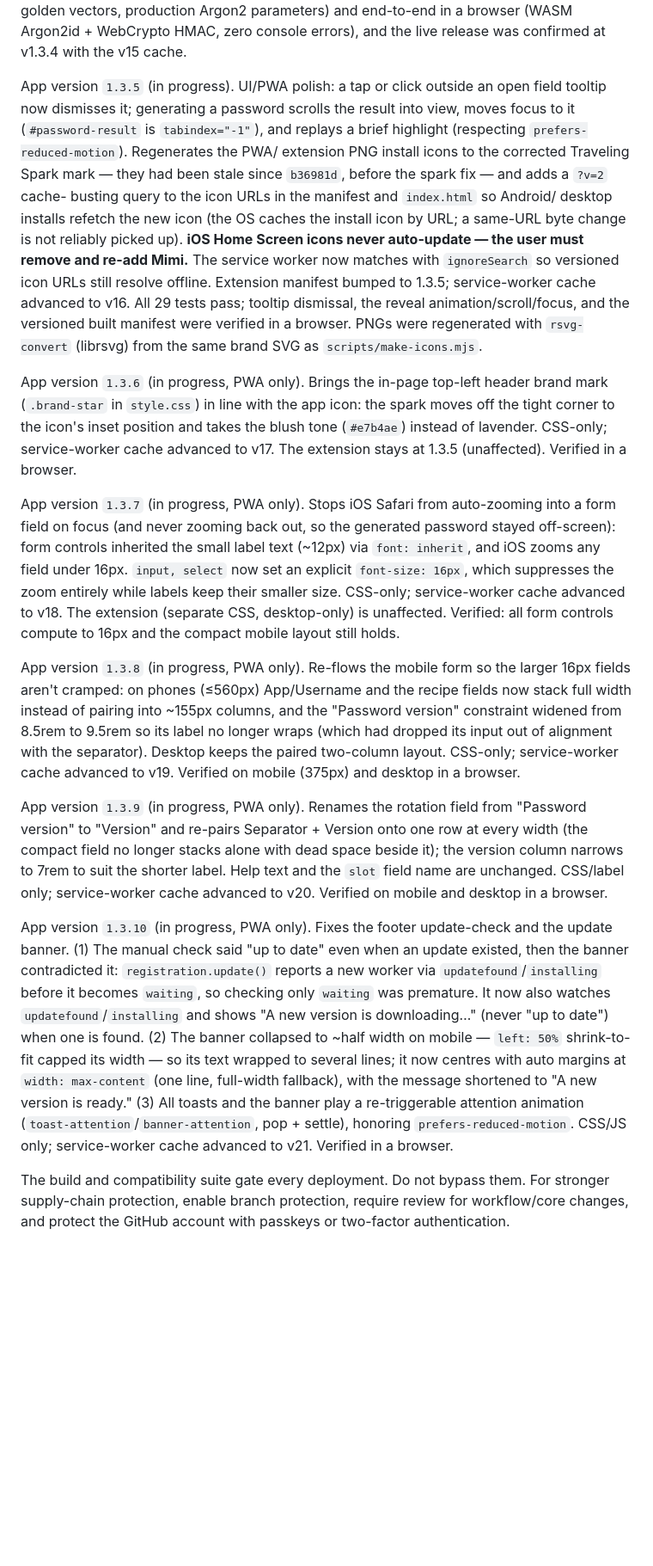
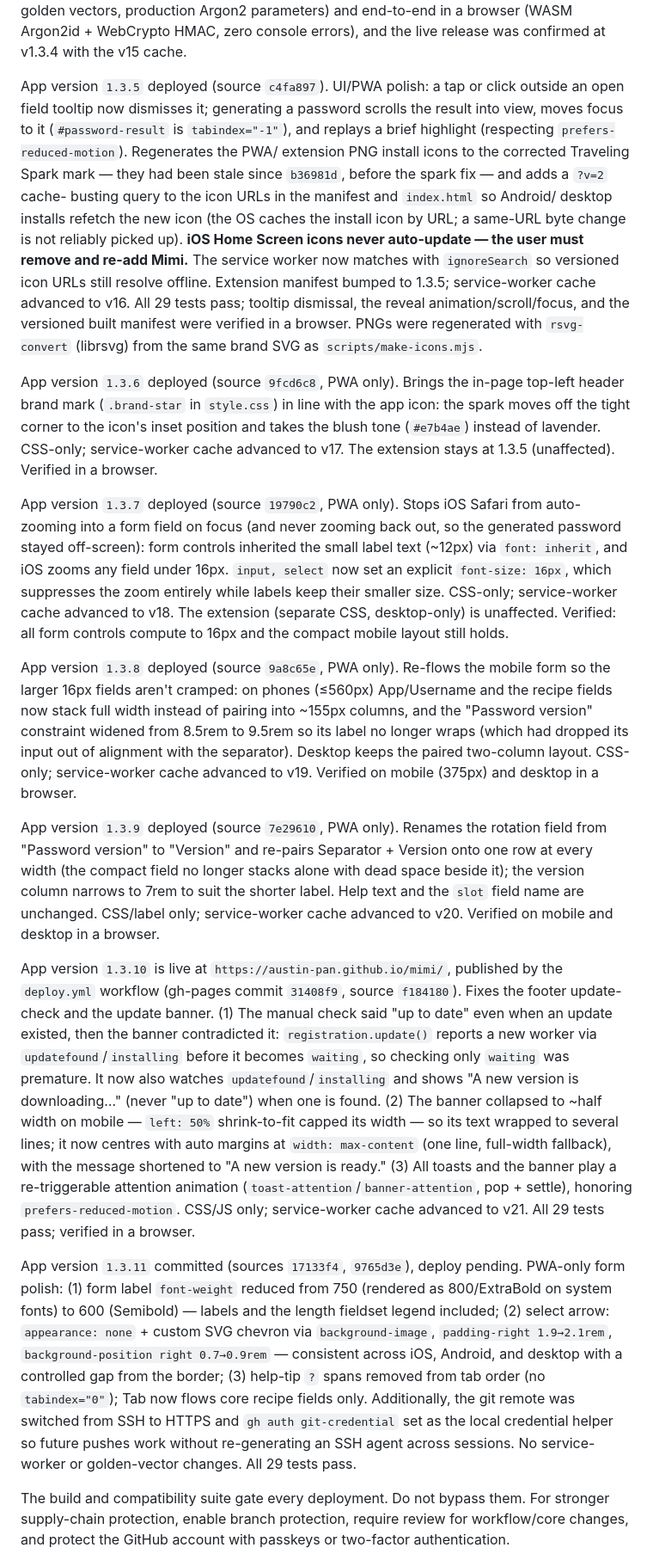
Before and after one commit to austin-pan/mimi, a Markdown page: HANDOFF.md, the part around the change. Shown at 86% size. GitHub-like rendering; blank space fills up the shorter version.

Commit message:
Update HANDOFF: mark v1.3.5–v1.3.10 deployed; add v1.3.11 entry
Co-Authored-By: Claude Sonnet 4.6 <noreply@anthropic.com>

```diff
--- a/HANDOFF.md
+++ b/HANDOFF.md
@@ -277,7 +277,7 @@ advanced to v15. All 29 tests pass; the new expansion was verified in Node
 (WASM Argon2id + WebCrypto HMAC, zero console errors), and the live release was
 confirmed at v1.3.4 with the v15 cache.
 
-App version `1.3.5` (in progress). UI/PWA polish: a tap or click outside an open
+App version `1.3.5` deployed (source `c4fa897`). UI/PWA polish: a tap or click outside an open
 field tooltip now dismisses it; generating a password scrolls the result into
 view, moves focus to it (`#password-result` is `tabindex="-1"`), and replays a
 brief highlight (respecting `prefers-reduced-motion`). Regenerates the PWA/
@@ -293,13 +293,13 @@ tests pass; tooltip dismissal, the reveal animation/scroll/focus, and the
 versioned built manifest were verified in a browser. PNGs were regenerated with
 `rsvg-convert` (librsvg) from the same brand SVG as `scripts/make-icons.mjs`.
 
-App version `1.3.6` (in progress, PWA only). Brings the in-page top-left header
+App version `1.3.6` deployed (source `9fcd6c8`, PWA only). Brings the in-page top-left header
 brand mark (`.brand-star` in `style.css`) in line with the app icon: the spark
 moves off the tight corner to the icon's inset position and takes the blush tone
 (`#e7b4ae`) instead of lavender. CSS-only; service-worker cache advanced to v17.
 The extension stays at 1.3.5 (unaffected). Verified in a browser.
 
-App version `1.3.7` (in progress, PWA only). Stops iOS Safari from auto-zooming
+App version `1.3.7` deployed (source `19790c2`, PWA only). Stops iOS Safari from auto-zooming
 into a form field on focus (and never zooming back out, so the generated
 password stayed off-screen): form controls inherited the small label text
 (~12px) via `font: inherit`, and iOS zooms any field under 16px. `input, select`
@@ -308,7 +308,7 @@ labels keep their smaller size. CSS-only; service-worker cache advanced to v18.
 The extension (separate CSS, desktop-only) is unaffected. Verified: all form
 controls compute to 16px and the compact mobile layout still holds.
 
-App version `1.3.8` (in progress, PWA only). Re-flows the mobile form so the
+App version `1.3.8` deployed (source `9a8c65e`, PWA only). Re-flows the mobile form so the
 larger 16px fields aren't cramped: on phones (≤560px) App/Username and the
 recipe fields now stack full width instead of pairing into ~155px columns, and
 the "Password version" constraint widened from 8.5rem to 9.5rem so its label no
@@ -316,26 +316,41 @@ longer wraps (which had dropped its input out of alignment with the separator).
 Desktop keeps the paired two-column layout. CSS-only; service-worker cache
 advanced to v19. Verified on mobile (375px) and desktop in a browser.
 
-App version `1.3.9` (in progress, PWA only). Renames the rotation field from
+App version `1.3.9` deployed (source `7e29610`, PWA only). Renames the rotation field from
 "Password version" to "Version" and re-pairs Separator + Version onto one row at
 every width (the compact field no longer stacks alone with dead space beside
 it); the version column narrows to 7rem to suit the shorter label. Help text and
 the `slot` field name are unchanged. CSS/label only; service-worker cache
 advanced to v20. Verified on mobile and desktop in a browser.
 
-App version `1.3.10` (in progress, PWA only). Fixes the footer update-check and
-the update banner. (1) The manual check said "up to date" even when an update
-existed, then the banner contradicted it: `registration.update()` reports a new
-worker via `updatefound`/`installing` before it becomes `waiting`, so checking
-only `waiting` was premature. It now also watches `updatefound`/`installing` and
-shows "A new version is downloading…" (never "up to date") when one is found.
-(2) The banner collapsed to ~half width on mobile — `left: 50%` shrink-to-fit
-capped its width — so its text wrapped to several lines; it now centres with
-auto margins at `width: max-content` (one line, full-width fallback), with the
-message shortened to "A new version is ready." (3) All toasts and the banner
-play a re-triggerable attention animation (`toast-attention`/`banner-attention`,
-pop + settle), honoring `prefers-reduced-motion`. CSS/JS only; service-worker
-cache advanced to v21. Verified in a browser.
+App version `1.3.10` is live at `https://austin-pan.github.io/mimi/`, published by
+the `deploy.yml` workflow (gh-pages commit `31408f9`, source `f184180`). Fixes
+the footer update-check and the update banner. (1) The manual check said "up to
+date" even when an update existed, then the banner contradicted it:
+`registration.update()` reports a new worker via `updatefound`/`installing`
+before it becomes `waiting`, so checking only `waiting` was premature. It now
+also watches `updatefound`/`installing` and shows "A new version is downloading…"
+(never "up to date") when one is found. (2) The banner collapsed to ~half width
+on mobile — `left: 50%` shrink-to-fit capped its width — so its text wrapped to
+several lines; it now centres with auto margins at `width: max-content` (one
+line, full-width fallback), with the message shortened to "A new version is
+ready." (3) All toasts and the banner play a re-triggerable attention animation
+(`toast-attention`/`banner-attention`, pop + settle), honoring
+`prefers-reduced-motion`. CSS/JS only; service-worker cache advanced to v21. All
+29 tests pass; verified in a browser.
+
+App version `1.3.11` committed (sources `17133f4`, `9765d3e`), deploy pending.
+PWA-only form polish: (1) form label `font-weight` reduced from 750 (rendered as
+800/ExtraBold on system fonts) to 600 (Semibold) — labels and the length
+fieldset legend included; (2) select arrow: `appearance: none` + custom SVG
+chevron via `background-image`, `padding-right 1.9→2.1rem`,
+`background-position right 0.7→0.9rem` — consistent across iOS, Android, and
+desktop with a controlled gap from the border; (3) help-tip `?` spans removed
+from tab order (no `tabindex="0"`); Tab now flows core recipe fields only.
+Additionally, the git remote was switched from SSH to HTTPS and
+`gh auth git-credential` set as the local credential helper so future pushes
+work without re-generating an SSH agent across sessions. No service-worker or
+golden-vector changes. All 29 tests pass.
 
 The build and compatibility suite gate every deployment. Do not bypass them.
 For stronger supply-chain protection, enable branch protection, require review
```
